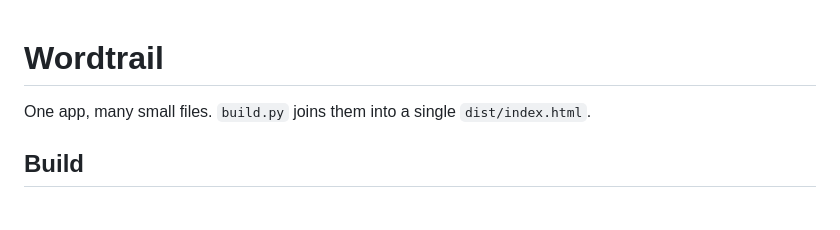
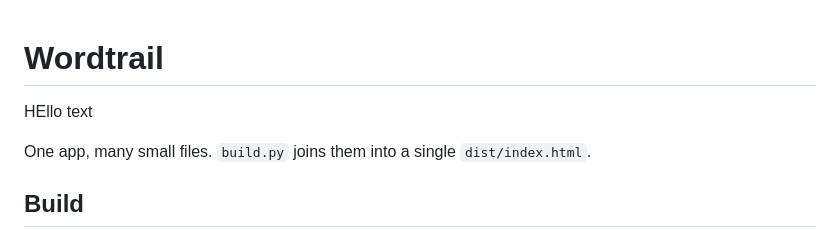
Before and after one commit to rabiul43/wordtrail-app, a Markdown page: README.md, the part around the change. Drawn GitHub-style; blank space fills up the shorter version.

```diff
--- a/README.md
+++ b/README.md
@@ -1,4 +1,6 @@
 # Wordtrail
+
+HEllo text
 
 One app, many small files. `build.py` joins them into a single `dist/index.html`.
 
```
